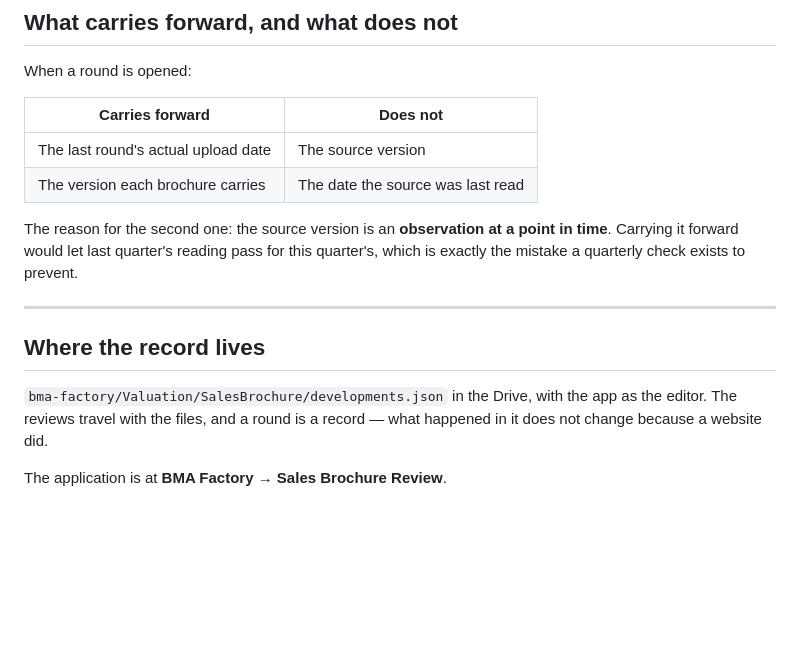
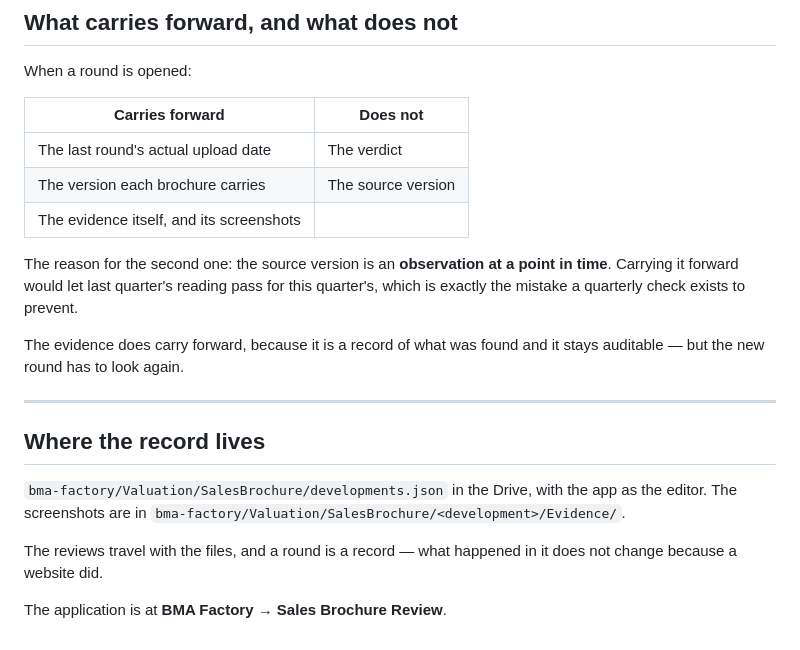
Before and after one commit to choumakdou/bma-factory, a Markdown page: Sales Brochure Review routine 20261021.md, the part around one of its changes. Rendered like a GitHub page; blank space fills up the shorter version.

```diff
--- a/Sales Brochure Review routine 20261021.md
+++ b/Sales Brochure Review routine 20261021.md
@@ -80,20 +122,27 @@ When a round is opened:
 
 | Carries forward | Does not |
 |---|---|
-| The last round's actual upload date | The source version |
-| The version each brochure carries | The date the source was last read |
+| The last round's actual upload date | The verdict |
+| The version each brochure carries | The source version |
+| The evidence itself, and its screenshots | |
 
 The reason for the second one: the source version is an **observation at a
 point in time**. Carrying it forward would let last quarter's reading pass
 for this quarter's, which is exactly the mistake a quarterly check exists
 to prevent.
 
+The evidence does carry forward, because it is a record of what was found
+and it stays auditable — but the new round has to look again.
+
 ---
 
 ## Where the record lives
 
 `bma-factory/Valuation/SalesBrochure/developments.json` in the Drive, with
-the app as the editor. The reviews travel with the files, and a round is a
-record — what happened in it does not change because a website did.
+the app as the editor. The screenshots are in
+`bma-factory/Valuation/SalesBrochure/<development>/Evidence/`.
+
+The reviews travel with the files, and a round is a record — what happened
+in it does not change because a website did.
 
 The application is at **BMA Factory → Sales Brochure Review**.
```
Also changed, not shown: other parts of Sales Brochure Review routine 20261021.md (+56 -14 lines).
